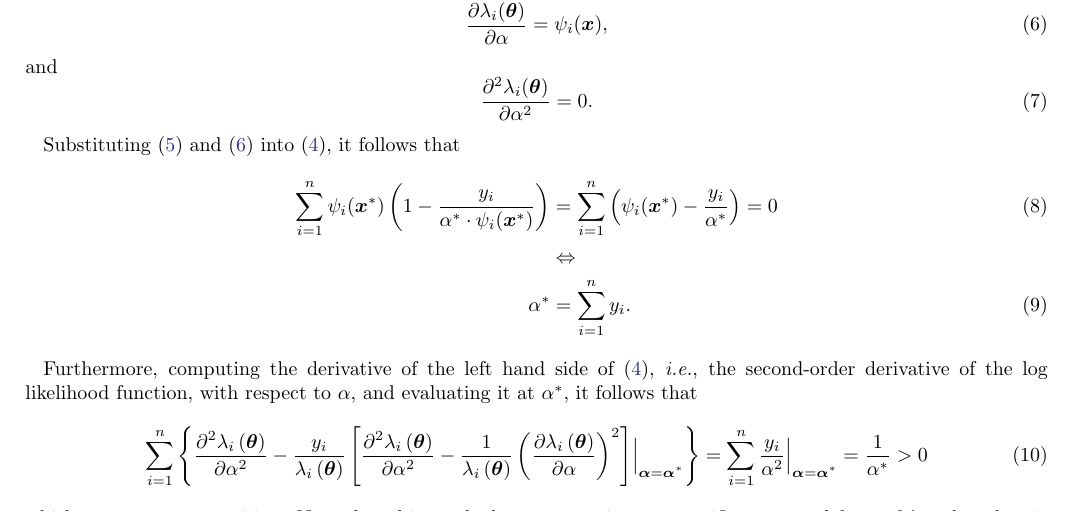
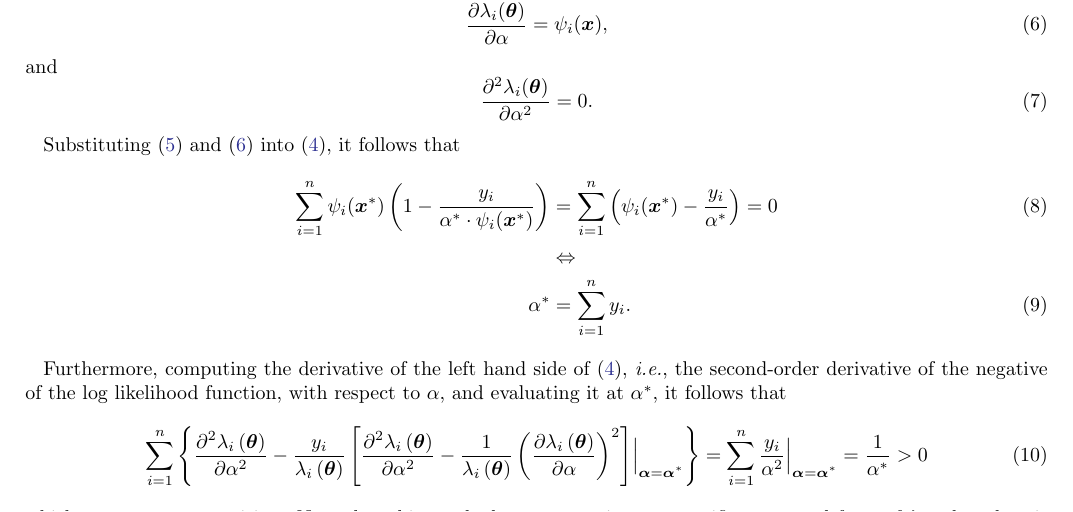
Before and after one commit to mirca/geerts-conjecture, a LaTeX paper (paper/ms.tex): part of page 2 of 3, cut so that both start at the same text. Compiled offline with LaTeX, dvips and Ghostscript.

Commit message:
fix typo

```diff
--- a/paper/ms.tex
+++ b/paper/ms.tex
@@ -140,7 +140,7 @@ Substituting (\ref{eq:psf_model}) and (\ref{eq:partial_flux}) into (\ref{eq:part
     \label{eq:tada}
 \end{align}
 
-Furthermore, computing the derivative of the left hand side of~(\ref{eq:partial_eqs}), \textit{i.e.}, the second-order derivative of the log likelihood function, with respect to $\alpha$, and evaluating it at $\alpha^{*}$, it follows that
+Furthermore, computing the derivative of the left hand side of~(\ref{eq:partial_eqs}), \textit{i.e.}, the second-order derivative of the negative of the log likelihood function, with respect to $\alpha$, and evaluating it at $\alpha^{*}$, it follows that
 \begin{align}
     \sum_{i=1}^{n}\left\{\dfrac{\partial^2 \lambda_i\left(\bm{\theta}\right)}{\partial \alpha^2}
     - \dfrac{y_i}{\lambda_i\left(\bm{\theta}\right)}\left[\dfrac{\partial^2 \lambda_i
```
